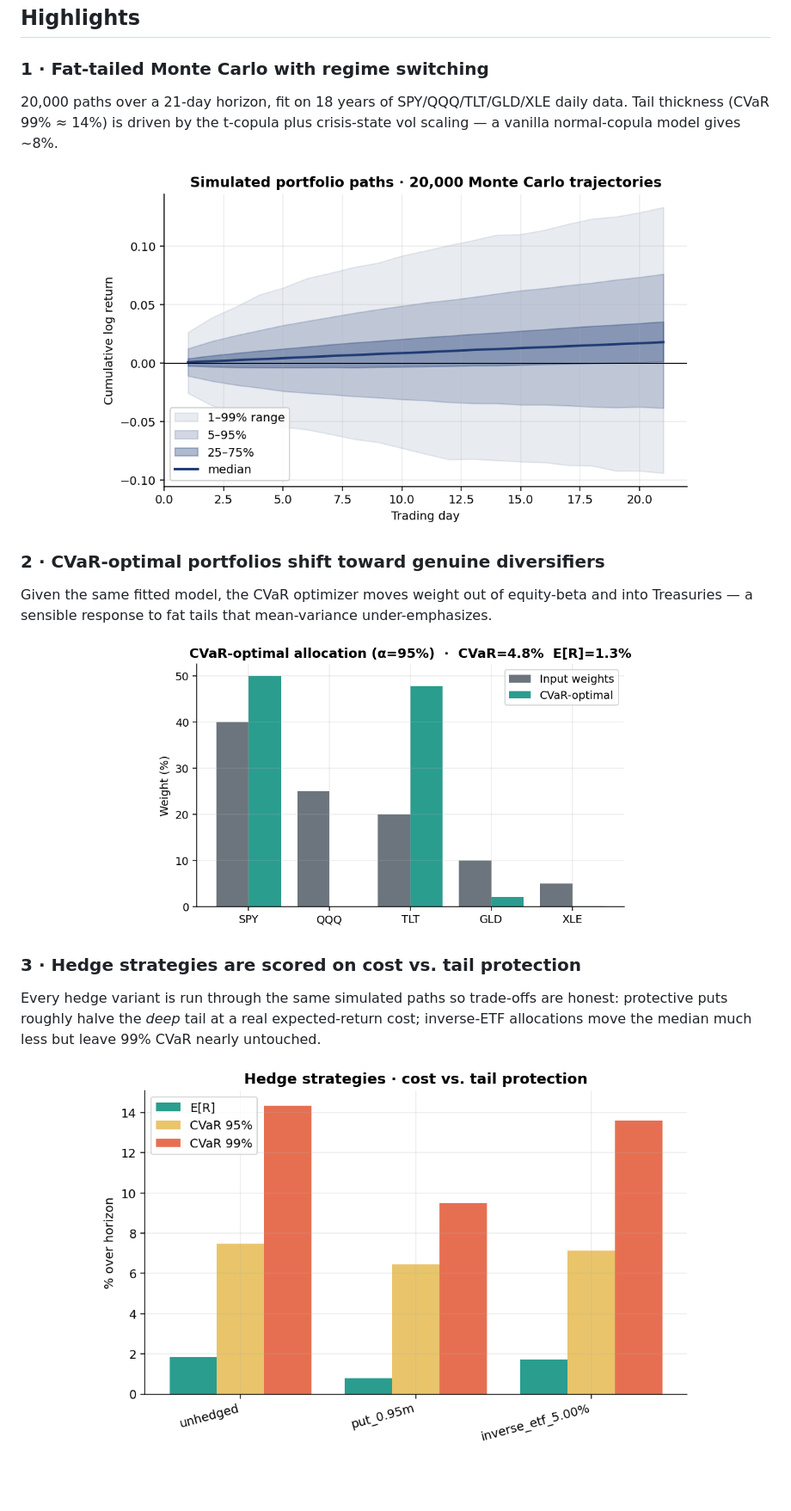
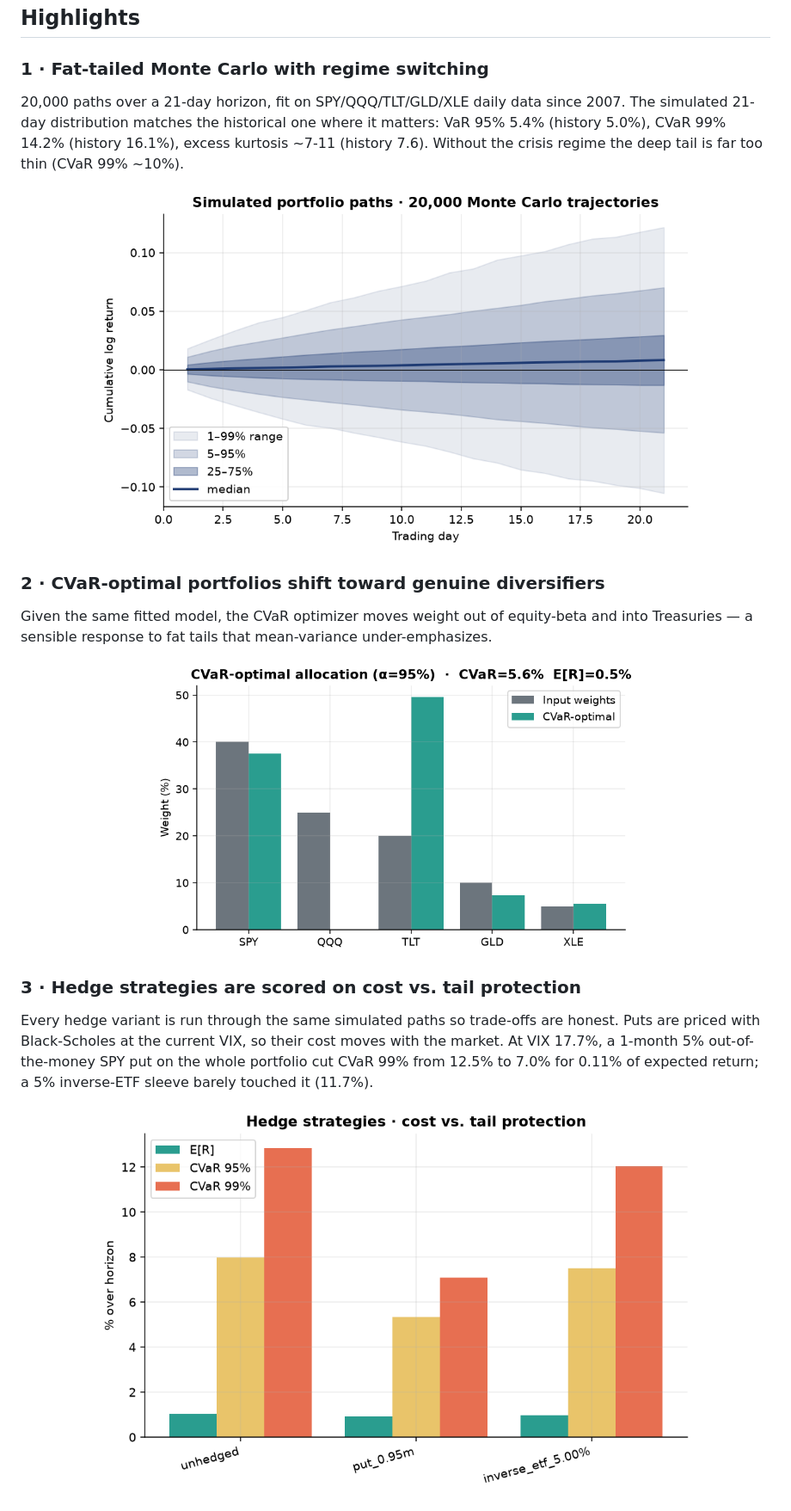
Before and after one commit to AndrewFSee/tail-risk-scenario-engine, a Markdown page: README.md, the part around one of its changes. Shown at 86% size. GitHub-like rendering; pictures changed too: docs/images/cvar_weights.png, docs/images/fan_chart.png, docs/images/hedge_comparison.png; blank space fills up the shorter version.

```diff
--- a/README.md
+++ b/README.md
@@ -34,9 +34,11 @@ engine is a deliberate, layered answer to those failure modes:
 ## Highlights
 
 ### 1 · Fat-tailed Monte Carlo with regime switching
-20,000 paths over a 21-day horizon, fit on 18 years of SPY/QQQ/TLT/GLD/XLE
-daily data. Tail thickness (CVaR 99% ≈ 14%) is driven by the t-copula plus
-crisis-state vol scaling — a vanilla normal-copula model gives ~8%.
+20,000 paths over a 21-day horizon, fit on SPY/QQQ/TLT/GLD/XLE daily data since
+2007. The simulated 21-day distribution matches the historical one where it
+matters: VaR 95% 5.4% (history 5.0%), CVaR 99% 14.2% (history 16.1%), excess
+kurtosis ~7-11 (history 7.6). Without the crisis regime the deep tail is far too
+thin (CVaR 99% ~10%).
 
 <p align="center">
   <img src="docs/images/fan_chart.png" width="80%"/>
@@ -53,9 +55,10 @@ under-emphasizes.
 
 ### 3 · Hedge strategies are scored on cost vs. tail protection
 Every hedge variant is run through the same simulated paths so trade-offs are
-honest: protective puts roughly halve the *deep* tail at a real expected-return
-cost; inverse-ETF allocations move the median much less but leave 99% CVaR
-nearly untouched.
+honest. Puts are priced with Black-Scholes at the current VIX, so their cost
+moves with the market. At VIX 17.7%, a 1-month 5% out-of-the-money SPY put on
+the whole portfolio cut CVaR 99% from 12.5% to 7.0% for 0.11% of expected
+return; a 5% inverse-ETF sleeve barely touched it (11.7%).
 
 <p align="center">
   <img src="docs/images/hedge_comparison.png" width="80%"/>
```
Also changed, not shown: other parts of README.md (+47 -18 lines), docs/images/backtest.png, docs/images/loss_distribution.png, 2 other files.
